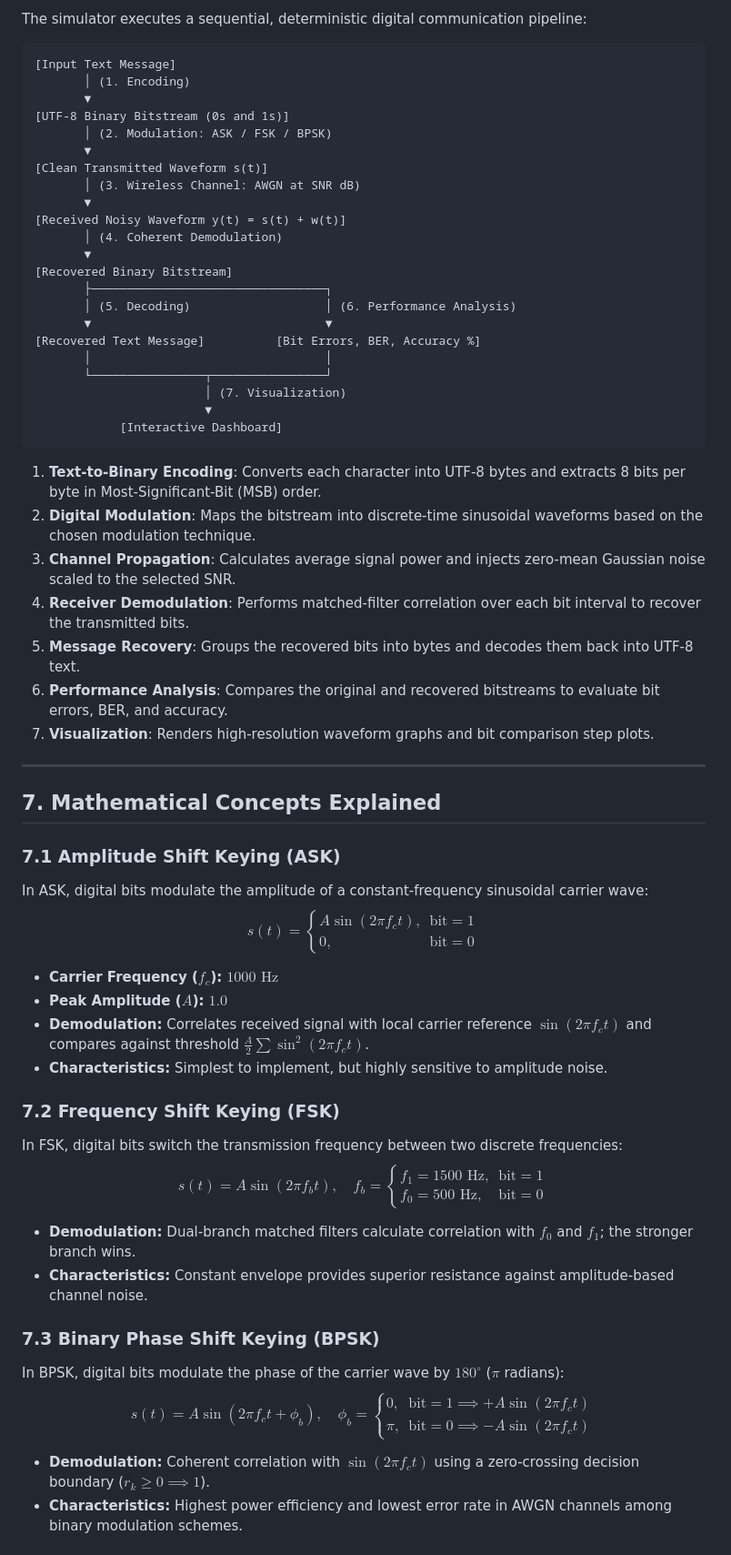
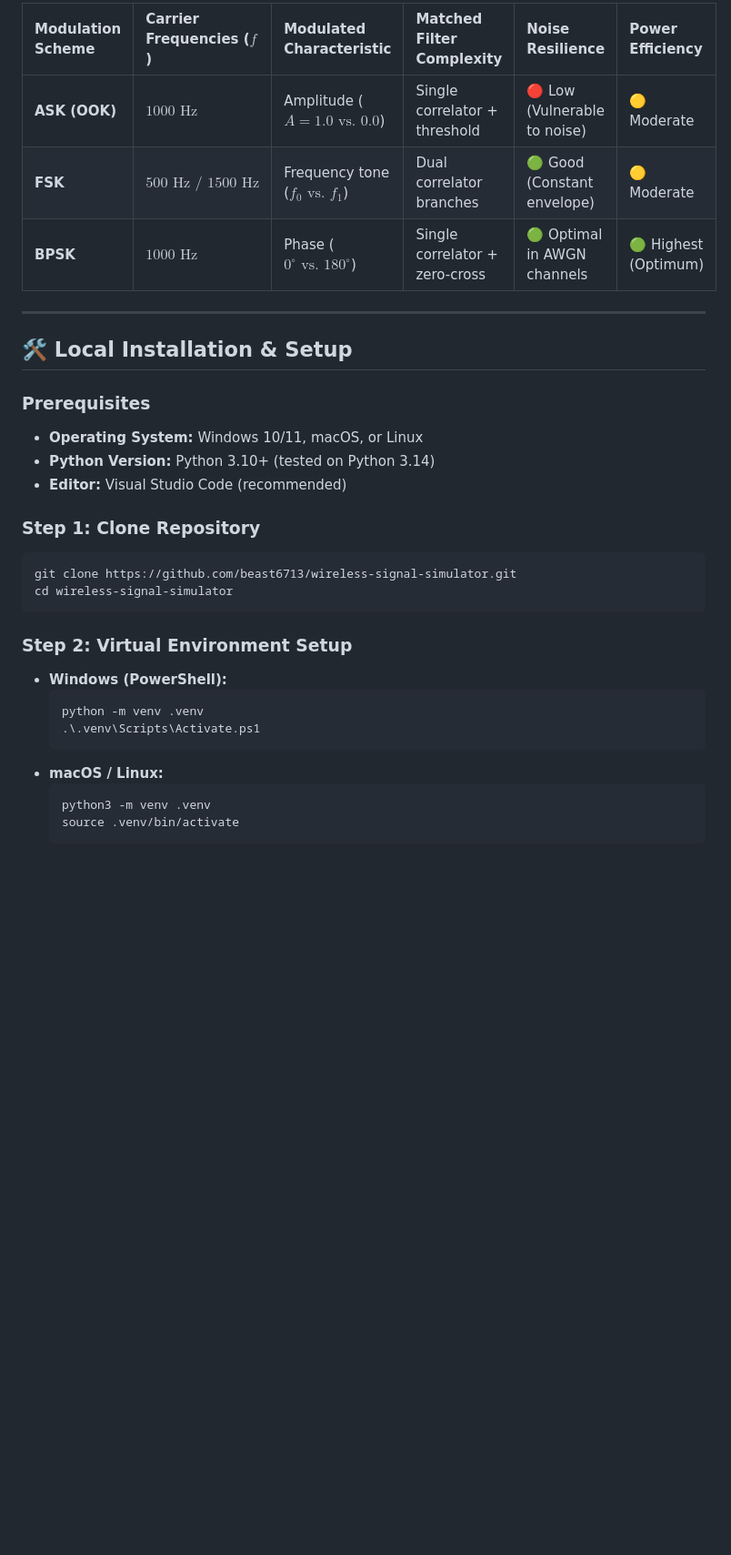
Before and after one commit to beast6713/wireless-signal-simulator, a Markdown page: README.md, the part around one of its changes. Shown at 91% size. Rendered like a GitHub page; blank space fills up the shorter version.

Commit message:
Enhance README.md with live GitHub Pages demo badge, interactive features, architecture diagrams, and math specifications

````diff
--- a/README.md
+++ b/README.md
@@ -65,60 +122,34 @@ There is a clear educational need for a self-contained, software-only simulation
 
-The simulator executes a sequential, deterministic digital communication pipeline:
-
-```text
-[Input Text Message]
-       │ (1. Encoding)
-       ▼
-[UTF-8 Binary Bitstream (0s and 1s)]
-       │ (2. Modulation: ASK / FSK / BPSK)
-       ▼
-[Clean Transmitted Waveform s(t)]
-       │ (3. Wireless Channel: AWGN at SNR dB)
-       ▼
-[Received Noisy Waveform y(t) = s(t) + w(t)]
-       │ (4. Coherent Demodulation)
-       ▼
-[Recovered Binary Bitstream]
-       ├─────────────────────────────────┐
-       │ (5. Decoding)                   │ (6. Performance Analysis)
-       ▼                                 ▼
-[Recovered Text Message]          [Bit Errors, BER, Accuracy %]
-       │                                 │
-       └────────────────┬────────────────┘
-                        │ (7. Visualization)
-                        ▼
-            [Interactive Dashboard]
-```
-
-1. **Text-to-Binary Encoding**: Converts each character into UTF-8 bytes and extracts 8 bits per byte in Most-Significant-Bit (MSB) order.
-2. **Digital Modulation**: Maps the bitstream into discrete-time sinusoidal waveforms based on the chosen modulation technique.
-3. **Channel Propagation**: Calculates average signal power and injects zero-mean Gaussian noise scaled to the selected SNR.
-4. **Receiver Demodulation**: Performs matched-filter correlation over each bit interval to recover the transmitted bits.
-5. **Message Recovery**: Groups the recovered bits into bytes and decodes them back into UTF-8 text.
-6. **Performance Analysis**: Compares the original and recovered bitstreams to evaluate bit errors, BER, and accuracy.
-7. **Visualization**: Renders high-resolution waveform graphs and bit comparison step plots.
+| Modulation Scheme | Carrier Frequencies ($f$) | Modulated Characteristic | Matched Filter Complexity | Noise Resilience | Power Efficiency |
+| :--- | :--- | :--- | :--- | :--- | :--- |
+| **ASK (OOK)** | $1000\text{ Hz}$ | Amplitude ($A=1.0 \text{ vs. } 0.0$) | Single correlator + threshold | 🔴 Low (Vulnerable to noise) | 🟡 Moderate |
+| **FSK** | $500\text{ Hz} \text{ / } 1500\text{ Hz}$ | Frequency tone ($f_0 \text{ vs. } f_1$) | Dual correlator branches | 🟢 Good (Constant envelope) | 🟡 Moderate |
+| **BPSK** | $1000\text{ Hz}$ | Phase ($0^\circ \text{ vs. } 180^\circ$) | Single correlator + zero-cross | 🟢 Optimal in AWGN channels | 🟢 Highest (Optimum) |
 
 ---
 
-## 7. Mathematical Concepts Explained
+## 🛠️ Local Installation & Setup
 
-### 7.1 Amplitude Shift Keying (ASK)
-In ASK, digital bits modulate the amplitude of a constant-frequency sinusoidal carrier wave:
-$$s(t) = \begin{cases} A\sin(2\pi f_c t), & \text{bit} = 1 \\ 0, & \text{bit} = 0 \end{cases}$$
-- **Carrier Frequency ($f_c$):** $1000\text{ Hz}$
-- **Peak Amplitude ($A$):** $1.0$
-- **Demodulation:** Correlates received signal with local carrier reference $\sin(2\pi f_c t)$ and compares against threshold $\frac{A}{2} \sum \sin^2(2\pi f_c t)$.
-- **Characteristics:** Simplest to implement, but highly sensitive to amplitude noise.
+### Prerequisites
+* **Operating System:** Windows 10/11, macOS, or Linux
+* **Python Version:** Python 3.10+ (tested on Python 3.14)
+* **Editor:** Visual Studio Code (recommended)
 
-### 7.2 Frequency Shift Keying (FSK)
-In FSK, digital bits switch the transmission frequency between two discrete frequencies:
-$$s(t) = A\sin(2\pi f_b t), \quad f_b = \begin{cases} f_1 = 1500\text{ Hz}, & \text{bit} = 1 \\ f_0 = 500\text{ Hz}, & \text{bit} = 0 \end{cases}$$
-- **Demodulation:** Dual-branch matched filters calculate correlation with $f_0$ and $f_1$; the stronger branch wins.
-- **Characteristics:** Constant envelope provides superior resistance against amplitude-based channel noise.
+### Step 1: Clone Repository
+```bash
+git clone https://github.com/beast6713/wireless-signal-simulator.git
+cd wireless-signal-simulator
+```
 
-### 7.3 Binary Phase Shift Keying (BPSK)
-In BPSK, digital bits modulate the phase of the carrier wave by $180^\circ$ ($\pi$ radians):
-$$s(t) = A\sin(2\pi f_c t + \phi_b), \quad \phi_b = \begin{cases} 0, & \text{bit} = 1 \implies +A\sin(2\pi f_c t) \\ \pi, & \text{bit} = 0 \implies -A\sin(2\pi f_c t) \end{cases}$$
-- **Demodulation:** Coherent correlation with $\sin(2\pi f_c t)$ using a zero-crossing decision boundary ($r_k \ge 0 \implies 1$).
-- **Characteristics:** Highest power efficiency and lowest error rate in AWGN channels among binary modulation schemes.
+### Step 2: Virtual Environment Setup
+* **Windows (PowerShell):**
+  ```powershell
+  python -m venv .venv
+  .\.venv\Scripts\Activate.ps1
+  ```
+* **macOS / Linux:**
+  ```bash
+  python3 -m venv .venv
+  source .venv/bin/activate
+  ```
 
````
Also changed, not shown: other parts of README.md (+164 -194 lines).
